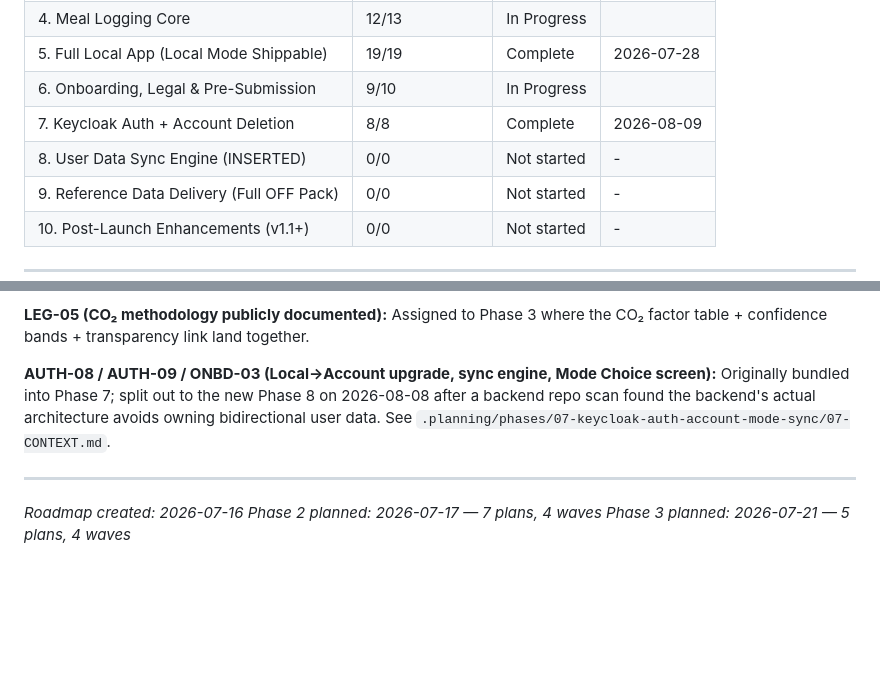
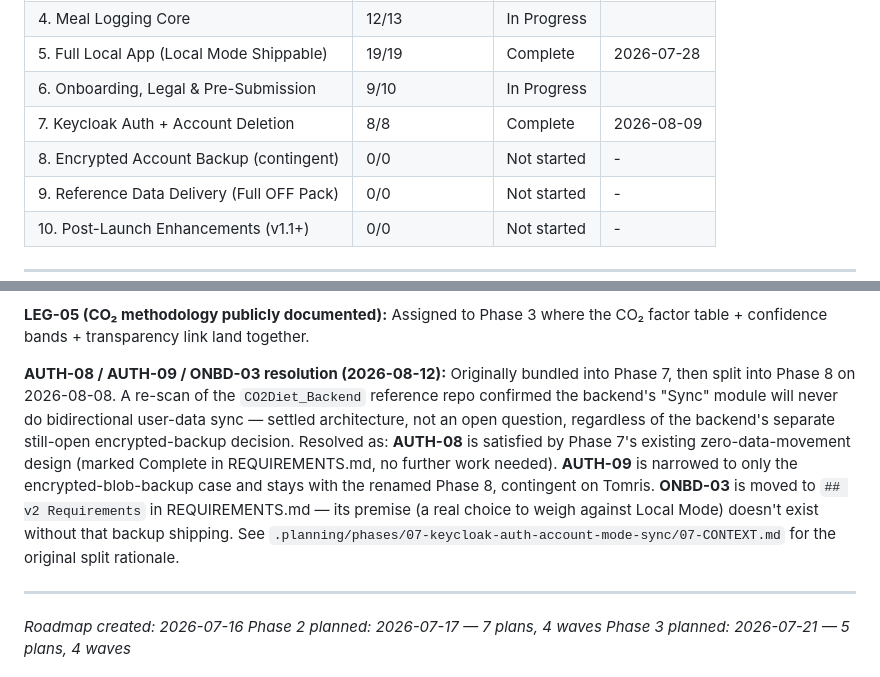
Before and after one commit to ReduceCO2Now-com/co2-diet-app, a Markdown page: .planning/ROADMAP.md, 2 parts joined by grey strips. GitHub-like rendering; blank space fills up the shorter version.

```diff
--- a/.planning/ROADMAP.md
+++ b/.planning/ROADMAP.md
@@ -239,7 +238,7 @@ Plans:
 | 5. Full Local App (Local Mode Shippable) | 19/19 | Complete    | 2026-07-28 |
 | 6. Onboarding, Legal & Pre-Submission | 9/10 | In Progress|  |
 | 7. Keycloak Auth + Account Deletion | 8/8 | Complete   | 2026-08-09 |
-| 8. User Data Sync Engine (INSERTED) | 0/0 | Not started | - |
+| 8. Encrypted Account Backup (contingent) | 0/0 | Not started | - |
 | 9. Reference Data Delivery (Full OFF Pack) | 0/0 | Not started | - |
 | 10. Post-Launch Enhancements (v1.1+) | 0/0 | Not started | - |
 
@@ -263,7 +262,7 @@ Plans:
 
 **LEG-05 (CO₂ methodology publicly documented):** Assigned to Phase 3 where the CO₂ factor table + confidence bands + transparency link land together.
 
-**AUTH-08 / AUTH-09 / ONBD-03 (Local→Account upgrade, sync engine, Mode Choice screen):** Originally bundled into Phase 7; split out to the new Phase 8 on 2026-08-08 after a backend repo scan found the backend's actual architecture avoids owning bidirectional user data. See `.planning/phases/07-keycloak-auth-account-mode-sync/07-CONTEXT.md`.
+**AUTH-08 / AUTH-09 / ONBD-03 resolution (2026-08-12):** Originally bundled into Phase 7, then split into Phase 8 on 2026-08-08. A re-scan of the `CO2Diet_Backend` reference repo confirmed the backend's "Sync" module will never do bidirectional user-data sync — settled architecture, not an open question, regardless of the backend's separate still-open encrypted-backup decision. Resolved as: **AUTH-08** is satisfied by Phase 7's existing zero-data-movement design (marked Complete in REQUIREMENTS.md, no further work needed). **AUTH-09** is narrowed to only the encrypted-blob-backup case and stays with the renamed Phase 8, contingent on Tomris. **ONBD-03** is moved to `## v2 Requirements` in REQUIREMENTS.md — its premise (a real choice to weigh against Local Mode) doesn't exist without that backup shipping. See `.planning/phases/07-keycloak-auth-account-mode-sync/07-CONTEXT.md` for the original split rationale.
 
 ---
 
```
Also changed, not shown: other parts of .planning/ROADMAP.md (+11 -12 lines), .planning/REQUIREMENTS.md (+10 -9 lines).
